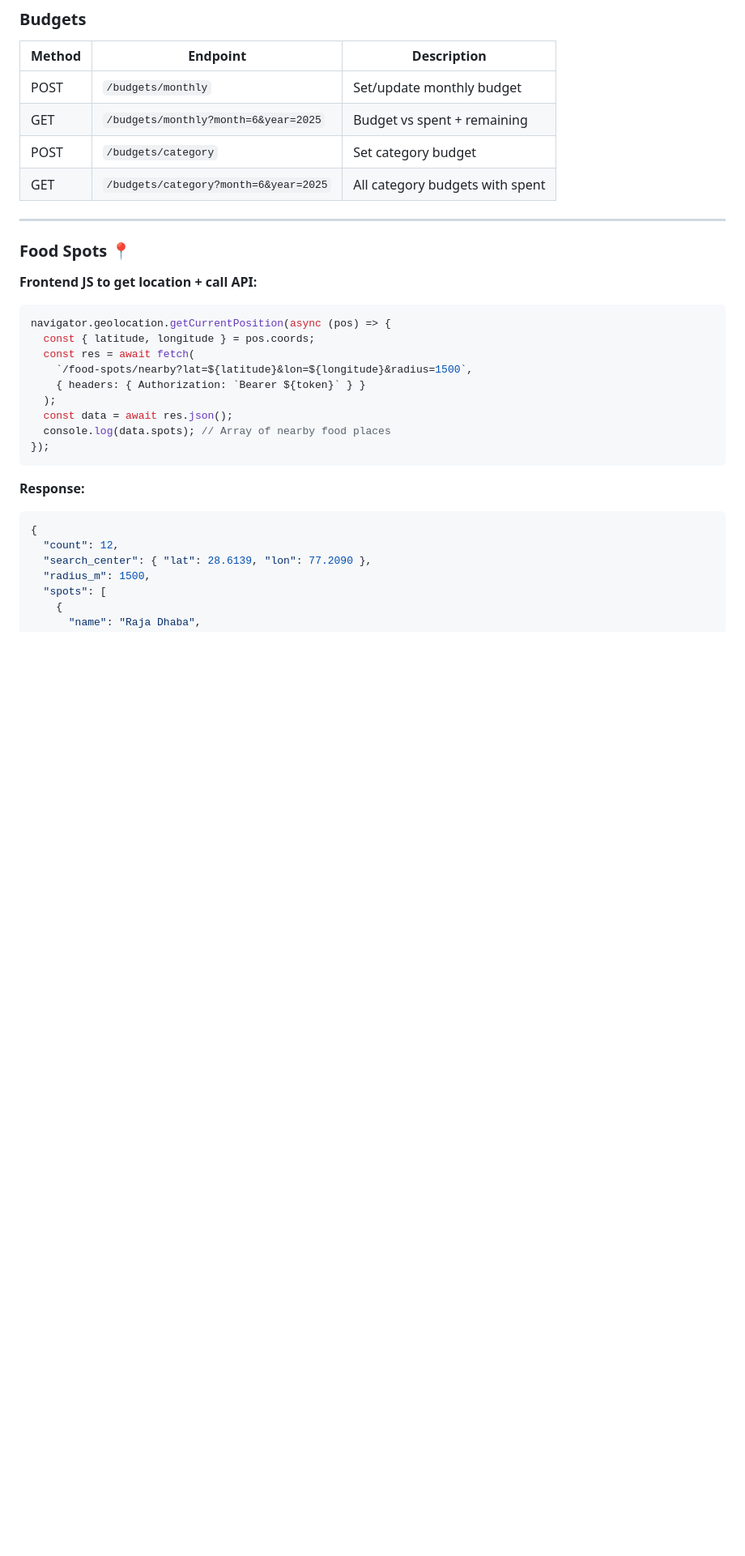
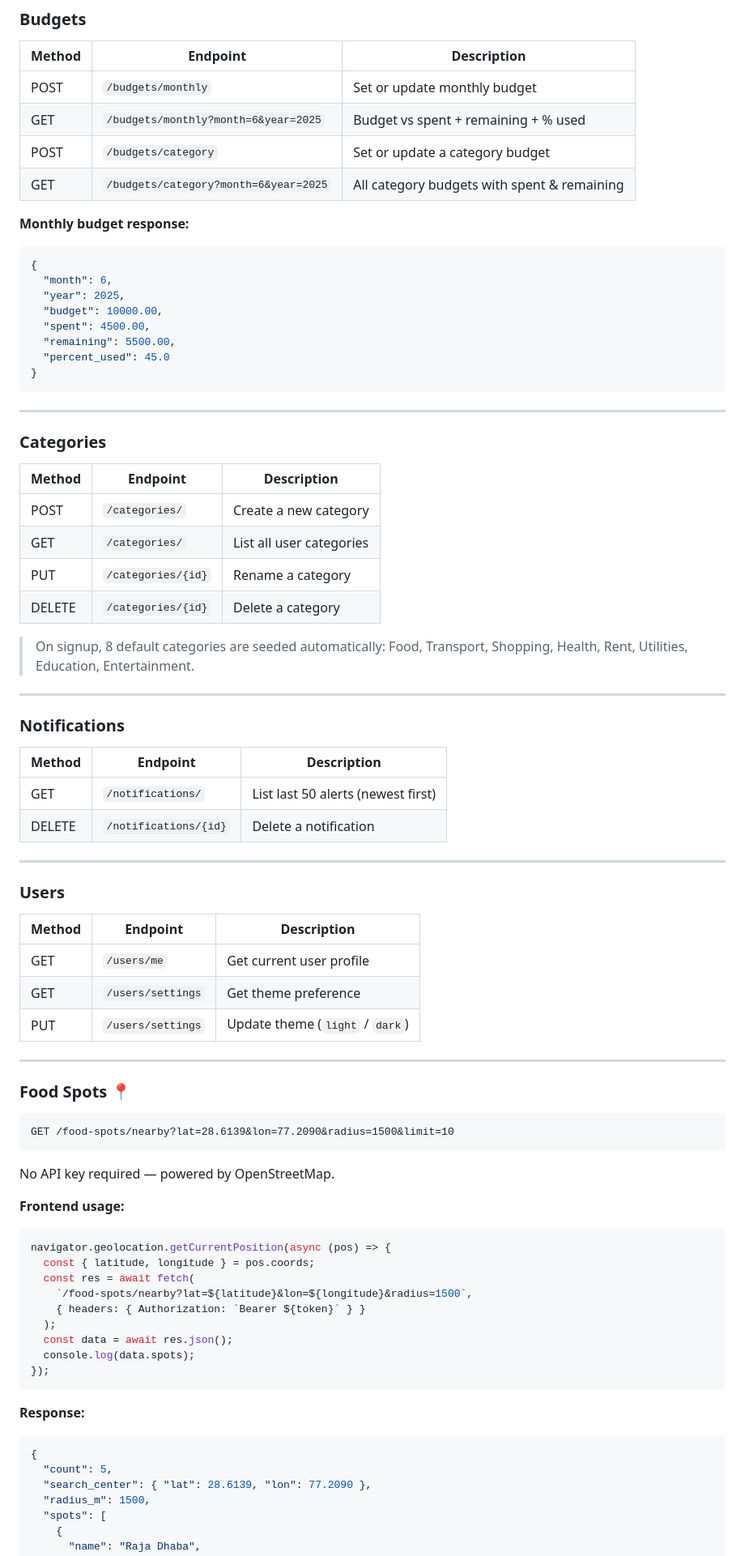
Before and after one commit to Harshini145/TRACKSY, a Markdown page: README.md, the part around one of its changes. Shown at 81% size. GitHub-like rendering; blank space fills up the shorter version.

````diff
--- a/README.md
+++ b/README.md
@@ -159,16 +197,66 @@ Authorization: Bearer <token>
 
 | Method | Endpoint | Description |
 |---|---|---|
-| POST | `/budgets/monthly` | Set/update monthly budget |
-| GET | `/budgets/monthly?month=6&year=2025` | Budget vs spent + remaining |
-| POST | `/budgets/category` | Set category budget |
-| GET | `/budgets/category?month=6&year=2025` | All category budgets with spent |
+| POST | `/budgets/monthly` | Set or update monthly budget |
+| GET | `/budgets/monthly?month=6&year=2025` | Budget vs spent + remaining + % used |
+| POST | `/budgets/category` | Set or update a category budget |
+| GET | `/budgets/category?month=6&year=2025` | All category budgets with spent & remaining |
+
+**Monthly budget response:**
+```json
+{
+  "month": 6,
+  "year": 2025,
+  "budget": 10000.00,
+  "spent": 4500.00,
+  "remaining": 5500.00,
+  "percent_used": 45.0
+}
+```
+
+---
+
+### Categories
+
+| Method | Endpoint | Description |
+|---|---|---|
+| POST | `/categories/` | Create a new category |
+| GET | `/categories/` | List all user categories |
+| PUT | `/categories/{id}` | Rename a category |
+| DELETE | `/categories/{id}` | Delete a category |
+
+> On signup, 8 default categories are seeded automatically: Food, Transport, Shopping, Health, Rent, Utilities, Education, Entertainment.
+
+---
+
+### Notifications
+
+| Method | Endpoint | Description |
+|---|---|---|
+| GET | `/notifications/` | List last 50 alerts (newest first) |
+| DELETE | `/notifications/{id}` | Delete a notification |
+
+---
+
+### Users
+
+| Method | Endpoint | Description |
+|---|---|---|
+| GET | `/users/me` | Get current user profile |
+| GET | `/users/settings` | Get theme preference |
+| PUT | `/users/settings` | Update theme (`light` / `dark`) |
 
 ---
 
 ### Food Spots 📍
 
-**Frontend JS to get location + call API:**
+```
+GET /food-spots/nearby?lat=28.6139&lon=77.2090&radius=1500&limit=10
+```
+
+No API key required — powered by OpenStreetMap.
+
+**Frontend usage:**
 ```javascript
 navigator.geolocation.getCurrentPosition(async (pos) => {
   const { latitude, longitude } = pos.coords;
@@ -177,14 +265,14 @@ navigator.geolocation.getCurrentPosition(async (pos) => {
     { headers: { Authorization: `Bearer ${token}` } }
   );
   const data = await res.json();
-  console.log(data.spots); // Array of nearby food places
+  console.log(data.spots);
 });
 ```
 
 **Response:**
 ```json
 {
-  "count": 12,
+  "count": 5,
   "search_center": { "lat": 28.6139, "lon": 77.2090 },
   "radius_m": 1500,
   "spots": [
````
Also changed, not shown: other parts of README.md (+123 -61 lines).
